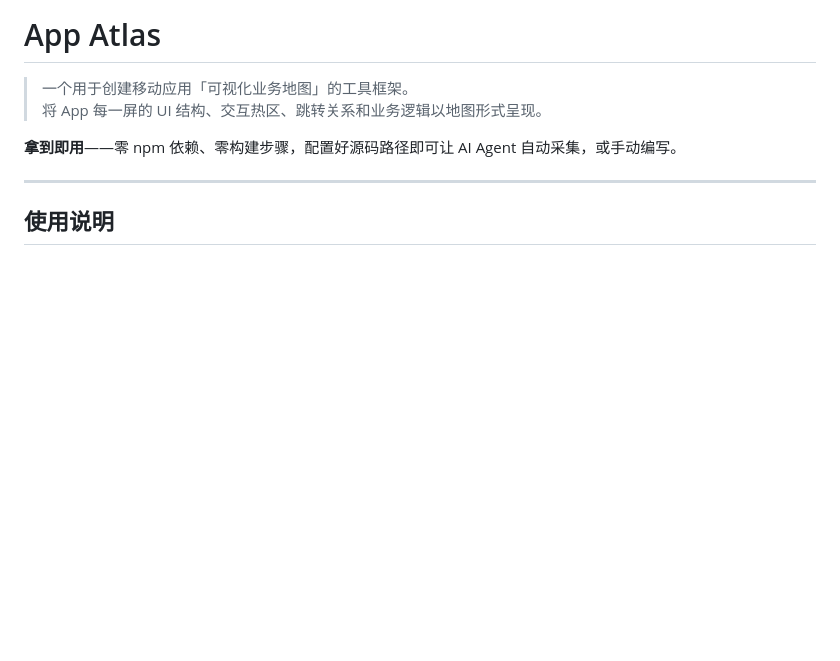
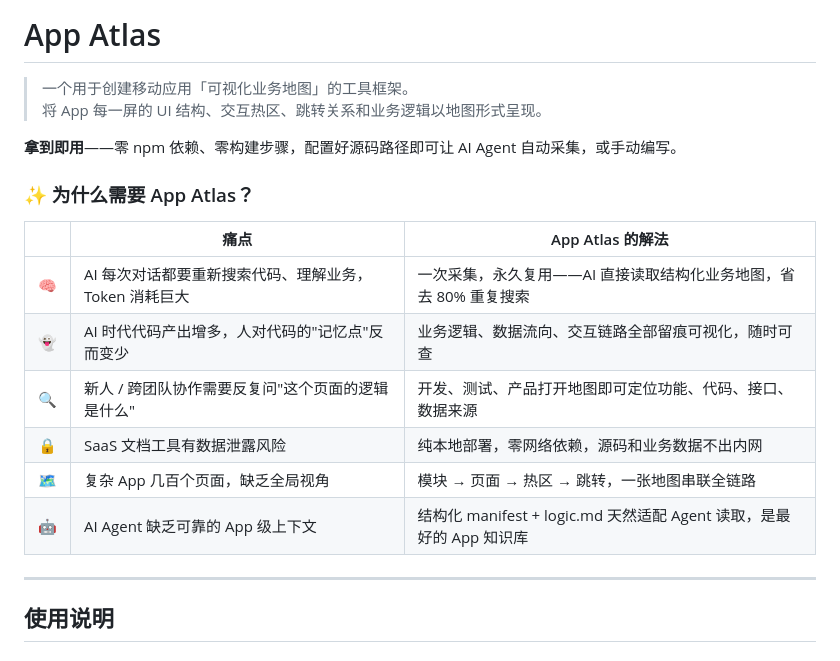
Before and after one commit to innepeace/app-atlas, a Markdown page: README.md, the part around the change. Drawn GitHub-style; blank space fills up the shorter version.

Commit message:
docs: add highlights section to README

```diff
--- a/README.md
+++ b/README.md
@@ -4,6 +4,17 @@
 > 将 App 每一屏的 UI 结构、交互热区、跳转关系和业务逻辑以地图形式呈现。
 
 **拿到即用**——零 npm 依赖、零构建步骤，配置好源码路径即可让 AI Agent 自动采集，或手动编写。
+
+### ✨ 为什么需要 App Atlas？
+
+| | 痛点 | App Atlas 的解法 |
+|---|------|-----------------|
+| 🧠 | AI 每次对话都要重新搜索代码、理解业务，Token 消耗巨大 | 一次采集，永久复用——AI 直接读取结构化业务地图，省去 80% 重复搜索 |
+| 👻 | AI 时代代码产出增多，人对代码的"记忆点"反而变少 | 业务逻辑、数据流向、交互链路全部留痕可视化，随时可查 |
+| 🔍 | 新人 / 跨团队协作需要反复问"这个页面的逻辑是什么" | 开发、测试、产品打开地图即可定位功能、代码、接口、数据来源 |
+| 🔒 | SaaS 文档工具有数据泄露风险 | 纯本地部署，零网络依赖，源码和业务数据不出内网 |
+| 🗺️ | 复杂 App 几百个页面，缺乏全局视角 | 模块 → 页面 → 热区 → 跳转，一张地图串联全链路 |
+| 🤖 | AI Agent 缺乏可靠的 App 级上下文 | 结构化 manifest + logic.md 天然适配 Agent 读取，是最好的 App 知识库 |
 
 ---
 
```
